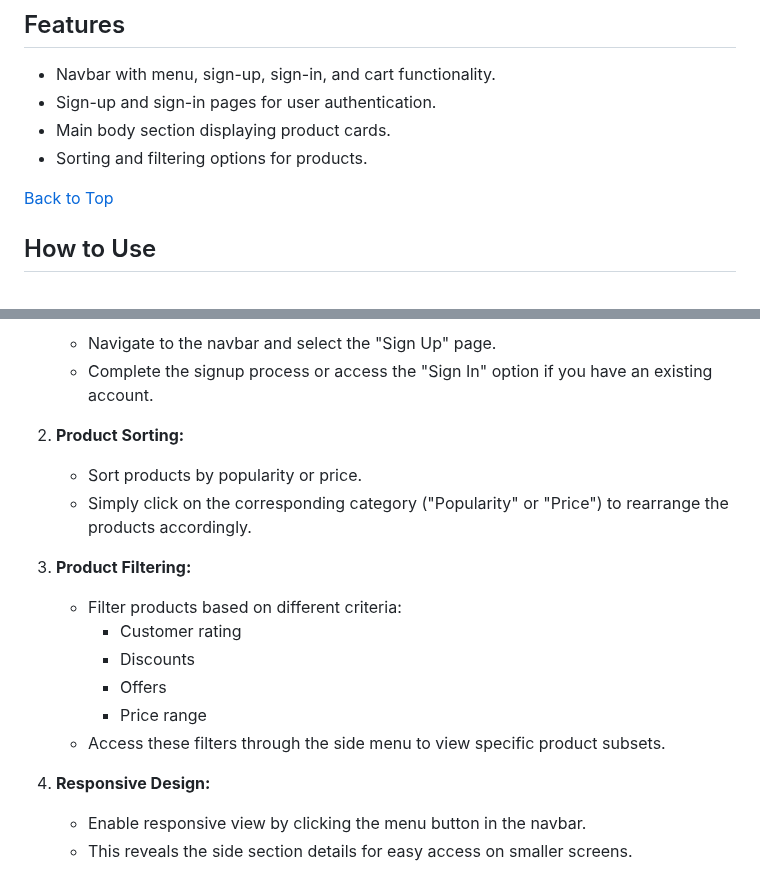
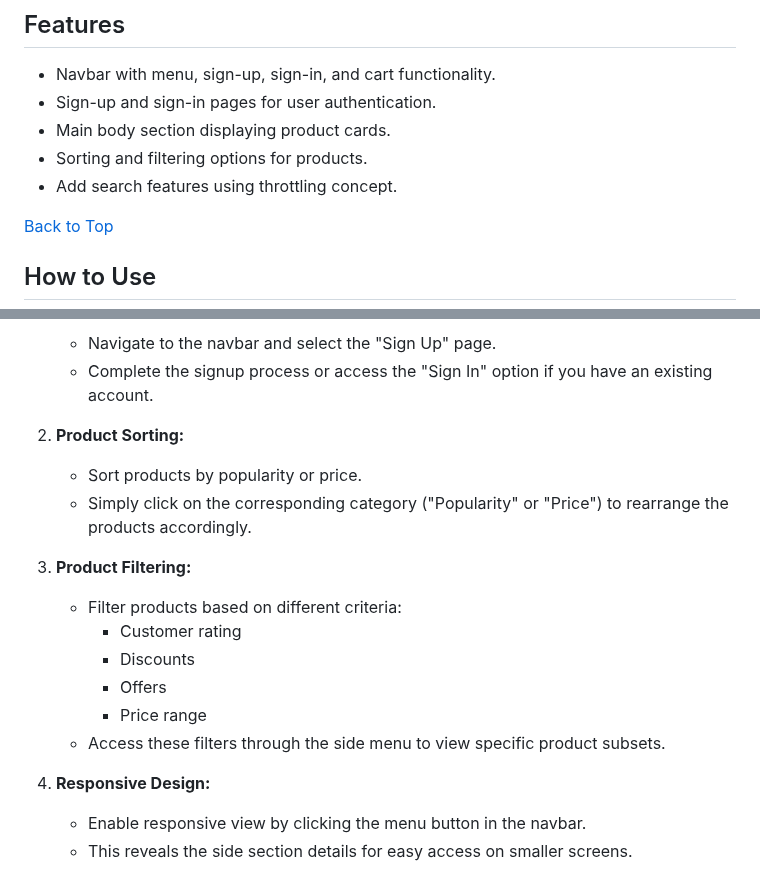
Before and after one commit to mansi2020/ansrsorce_task1_electrickart, a Markdown page: README.md, 2 parts joined by grey strips. Drawn GitHub-style.

```diff
--- a/README.md
+++ b/README.md
@@ -25,6 +25,7 @@ ElectricKart is a responsive e-commerce website built with HTML, CSS, and JavaSc
 - Sign-up and sign-in pages for user authentication.
 - Main body section displaying product cards.
 - Sorting and filtering options for products.
+- Add search features using throttling concept.
 
 [Back to Top](#electrickart-website)
 
@@ -41,11 +44,12 @@ ElectricKart is a responsive e-commerce website built with HTML, CSS, and JavaSc
    - Navigate to the navbar and select the "Sign Up" page.
    - Complete the signup process or access the "Sign In" option if you have an existing account.
 
-2. **Product Sorting:**
+3. **Product Sorting:**
+
    - Sort products by popularity or price.
    - Simply click on the corresponding category ("Popularity" or "Price") to rearrange the products accordingly.
 
-3. **Product Filtering:**
+5. **Product Filtering:**
    - Filter products based on different criteria:
      - Customer rating
      - Discounts
@@ -53,7 +57,7 @@ ElectricKart is a responsive e-commerce website built with HTML, CSS, and JavaSc
      - Price range
    - Access these filters through the side menu to view specific product subsets.
 
-4. **Responsive Design:**
+6. **Responsive Design:**
    - Enable responsive view by clicking the menu button in the navbar.
    - This reveals the side section details for easy access on smaller screens.
 
```
Also changed, not shown: other parts of README.md (+2 -0 lines).
